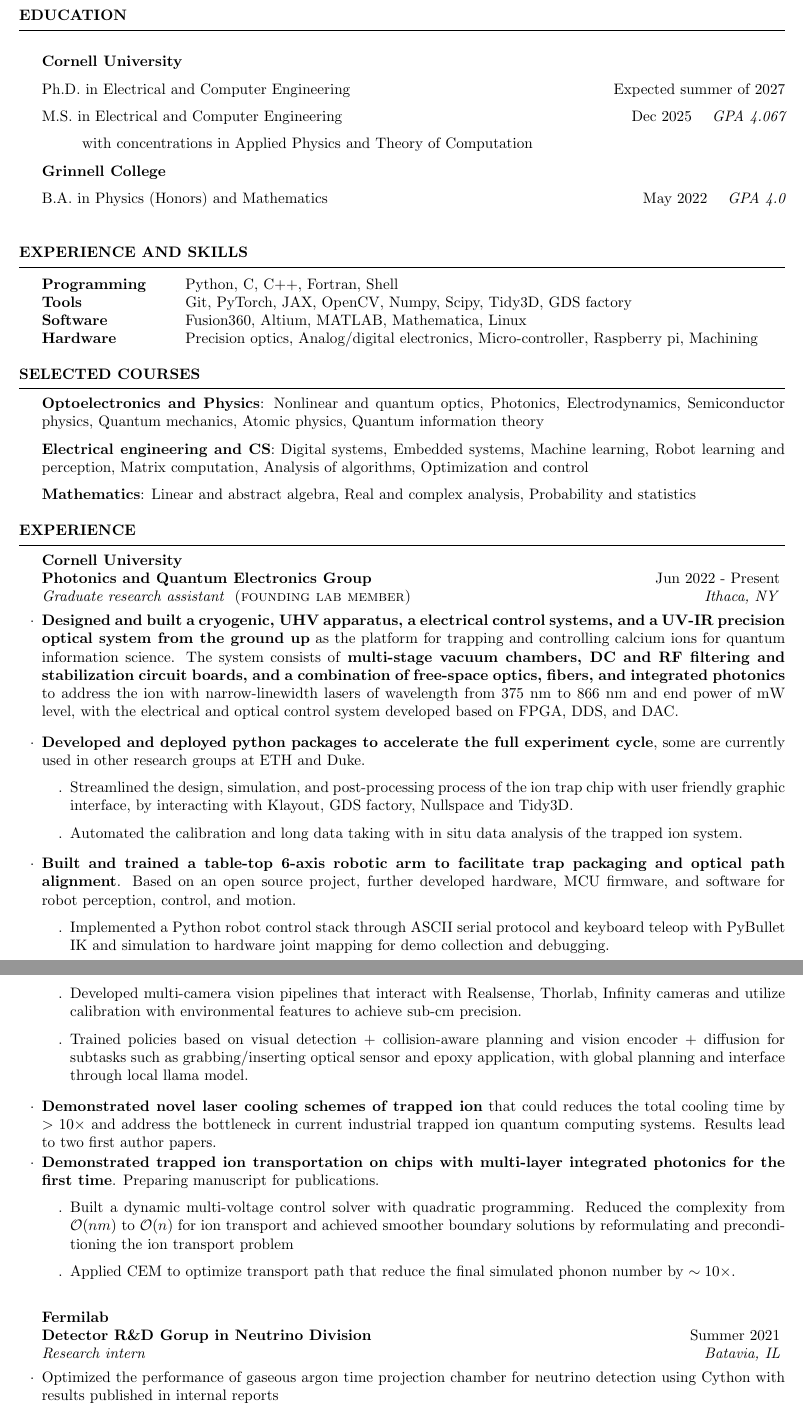
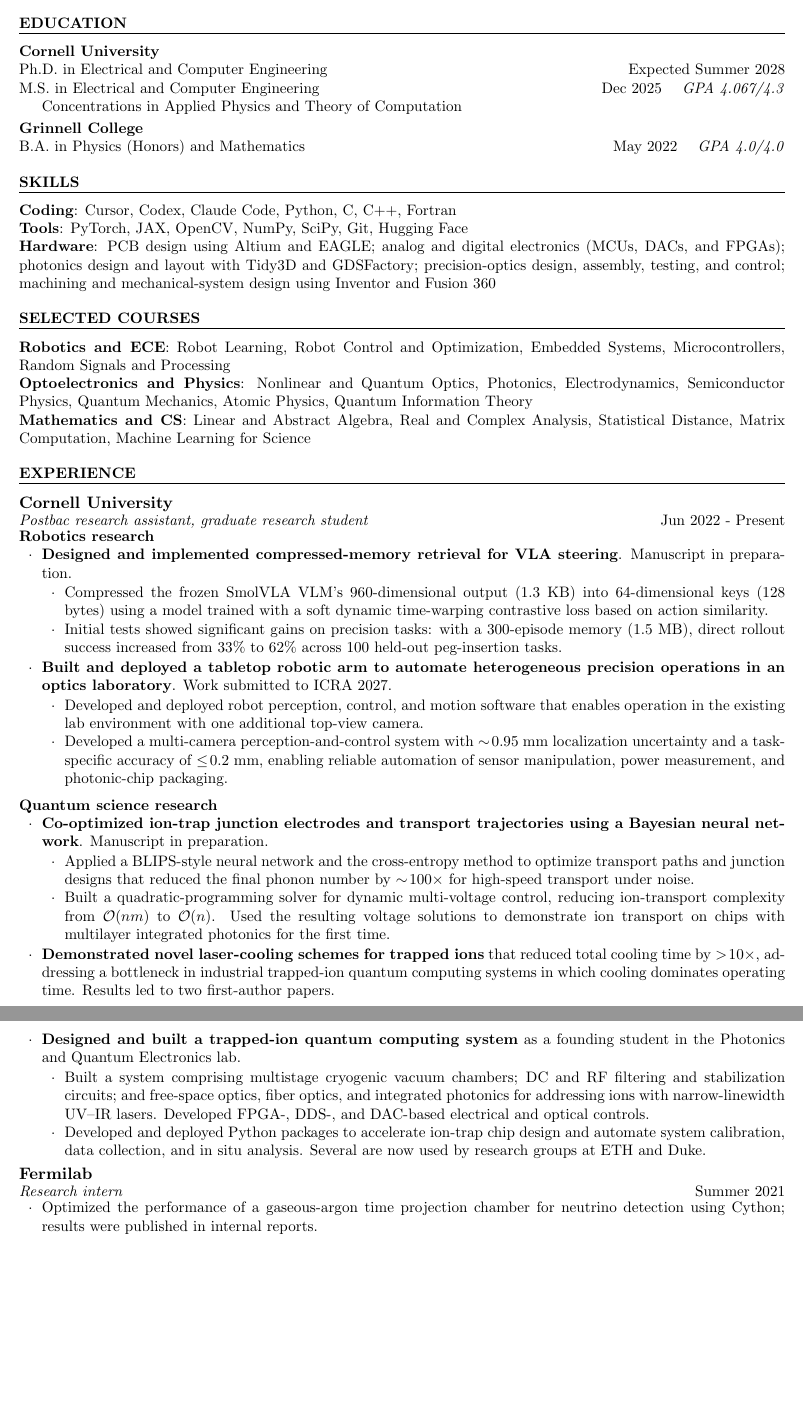
Before and after one commit to Technium7/Technium7.github.io, a LaTeX CV (docs/cv.tex): two parts of pages 1 and 2 of 2, joined at a grey line, cut so that both start at the same text, the shorter picture padded with empty space. The pictures show the PDF file docs/cv.pdf that the author committed with the source.

Commit message:
Update the site and CV with current robotics and quantum results.
Co-authored-by: Cursor <cursoragent@cursor.com>

```diff
--- a/docs/cv.tex
+++ b/docs/cv.tex
@@ -40,39 +108,30 @@
 %----------------------------------------------------------------------------------------
 
 \begin{rSection}{Education}
-\item {\bf Cornell University}
-
-Ph.D. in Electrical and Computer Engineering \hfill {Expected summer of 2027}
-
-M.S. in Electrical and Computer Engineering\hfill {Dec 2025     \em GPA 4.067}
-
-        with concentrations in Applied Physics and Theory of Computation
-
-\item {\bf Grinnell College}
-
-B.A. in Physics (Honors) and Mathematics\hfill {May 2022     \em GPA 4.0}\\
+\textbf{Cornell University}\par
+Ph.D. in Electrical and Computer Engineering \hfill Expected Summer 2028\par
+M.S. in Electrical and Computer Engineering \hfill Dec 2025 \quad \textit{GPA 4.067/4.3}\par
+\hspace*{1.5em}Concentrations in Applied Physics and Theory of Computation\par\vspace{0.25em}
+\textbf{Grinnell College}\par
+B.A. in Physics (Honors) and Mathematics \hfill May 2022 \quad \textit{GPA 4.0/4.0}
 \end{rSection}
 
 %----------------------hm------------------------------------------------------------------
 %    WORK EXPERIENCE SECTION
 %----------------------------------------------------------------------------------------
-\begin{rSection}{Experience and Skills}
-\begin{tabular}{ @{} >{\bfseries}l @{\hspace{6ex}} l }
-Programming & Python, C, C++, Fortran, Shell\\
-Tools & Git, PyTorch, JAX, OpenCV, Numpy, Scipy, Tidy3D, GDS factory\\
-Software & Fusion360, Altium, MATLAB, Mathematica, Linux\\
-Hardware & Precision optics, Analog/digital electronics, Micro-controller, Raspberry pi, Machining
-\end{tabular}
-
+\begin{rSection}{Skills}
+\textbf{Coding}: Cursor, Codex, Claude Code, Python, C, C++, Fortran\par
+\textbf{Tools}: PyTorch, JAX, OpenCV, NumPy, SciPy, Git, Hugging Face\par
+\textbf{Hardware}: PCB design using Altium and EAGLE; analog and digital electronics (MCUs, DACs, and FPGAs); photonics design and layout with Tidy3D and GDSFactory; precision-optics design, assembly, testing, and control; machining and mechanical-system design using Inventor and Fusion 360\par
 \end{rSection}
 
 \begin{rSection}{Selected Courses}
 
-\textbf{Optoelectronics and Physics}: Nonlinear and quantum optics, Photonics, Electrodynamics, Semiconductor physics, Quantum mechanics, Atomic physics, Quantum information theory
+\textbf{Robotics and ECE}: Robot Learning, Robot Control and Optimization, Embedded Systems, Microcontrollers, Random Signals and Processing
 
-\textbf{Electrical engineering and CS}: Digital systems, Embedded systems, Machine learning, Robot learning and perception, Matrix computation, Analysis of algorithms, Optimization and control
+\textbf{Optoelectronics and Physics}: Nonlinear and Quantum Optics, Photonics, Electrodynamics, Semiconductor Physics, Quantum Mechanics, Atomic Physics, Quantum Information Theory
 
-\textbf{Mathematics}: Linear and abstract algebra, Real and complex analysis, Probability and statistics
+\textbf{Mathematics and CS}: Linear and Abstract Algebra, Real and Complex Analysis, Statistical Distance, Matrix Computation, Machine Learning for Science
 
 
 \end{rSection}
@@ -80,47 +139,41 @@ Hardware & Precision optics, Analog/digital electronics, Micro-controller, Raspb
 
 \begin{rSection}{Experience}
 
-\textbf{Cornell University}\\
-\begin{rSubsection}{Photonics and Quantum Electronics Group}{Jun 2022 - Present}{Graduate research assistant  \textsc{(founding lab member)}}{Ithaca, NY}
+\institution{Cornell University}
+\role{Postbac research assistant, graduate research student}{Jun 2022 - Present}
 
-\item \textbf{Designed and built a cryogenic, UHV apparatus, a electrical control systems, and a UV-IR precision optical system from the ground up} as the platform for trapping and controlling calcium ions for quantum information science. The system consists of \textbf{multi-stage vacuum chambers, DC and RF filtering and stabilization circuit boards, and a combination of free-space optics, fibers, and integrated photonics} to address the ion with narrow-linewidth lasers of wavelength from 375 nm to 866 nm and end power of mW level, with the electrical and optical control system developed based on FPGA, DDS, and DAC.
+\category{Robotics research}
+\begin{experienceItems}
+\item \textbf{Designed and implemented compressed-memory retrieval for VLA steering}. Manuscript in preparation.
+\begin{details}
+  \item Compressed the frozen SmolVLA VLM's 960-dimensional output (1.3 KB) into 64-dimensional keys (128 bytes) using a model trained with a soft dynamic time-warping contrastive loss based on action similarity.
+  \item Initial tests showed significant gains on precision tasks: with a 300-episode memory (1.5 MB), direct rollout success increased from 33\% to 62\% across 100 held-out peg-insertion tasks.
+\end{details}
+\item \textbf{Built and deployed a tabletop robotic arm to automate heterogeneous precision operations in an optics laboratory}. Work submitted to ICRA 2027.
+\begin{details}
+  \item Developed and deployed robot perception, control, and motion software that enables operation in the existing lab environment with one additional top-view camera.
+  \item Developed a multi-camera perception-and-control system with $\sim\!0.95$ mm localization uncertainty and a task-specific accuracy of $\leq\!0.2$ mm, enabling reliable automation of sensor manipulation, power measurement, and photonic-chip packaging.
+\end{details}
+\end{experienceItems}
 
-\vspace{0.1in}
+\category{Quantum science research}
+\begin{experienceItems}
+\item \textbf{Co-optimized ion-trap junction electrodes and transport trajectories using a Bayesian neural network}. Manuscript in preparation.
+\begin{details}
+    \item Applied a BLIPS-style neural network and the cross-entropy method to optimize transport paths and junction designs that reduced the final phonon number by $\sim\!100\times$ for high-speed transport under noise.
+    \item Built a quadratic-programming solver for dynamic multi-voltage control, reducing ion-transport complexity from $\mathcal{O}(nm)$ to $\mathcal{O}(n)$. Used the resulting voltage solutions to demonstrate ion transport on chips with multilayer integrated photonics for the first time.
+\end{details}
+\item \textbf{Demonstrated novel laser-cooling schemes for trapped ions} that reduced total cooling time by $>\!10\times$, addressing a bottleneck in industrial trapped-ion quantum computing systems in which cooling dominates operating time. Results led to two first-author papers.
+\item \textbf{Designed and built a trapped-ion quantum computing system} as a founding student in the Photonics and Quantum Electronics lab.
+\begin{details}
+\item Built a system comprising multistage cryogenic vacuum chambers; DC and RF filtering and stabilization circuits; and free-space optics, fiber optics, and integrated photonics for addressing ions with narrow-linewidth UV--IR lasers. Developed FPGA-, DDS-, and DAC-based electrical and optical controls.
+\item Developed and deployed Python packages to accelerate ion-trap chip design and automate system calibration, data collection, and in situ analysis. Several are now used by research groups at ETH and Duke.
+\end{details}
+\end{experienceItems}
 
-\item \textbf{Developed and deployed python packages to accelerate the full experiment cycle}, some are currently used in other research groups at ETH and Duke.
-\begin{itemize}
-    \item[.] Streamlined the design, simulation, and post-processing process of the ion trap chip with user friendly graphic interface, by interacting with Klayout, GDS factory, Nullspace and Tidy3D.
-    \item[.] Automated the calibration and long data taking with in situ data analysis of the trapped ion system.
-\end{itemize}
+\institution{Fermilab}
+\role{Research intern}{Summer 2021}
+\begin{experienceItems}
+\item Optimized the performance of a gaseous-argon time projection chamber for neutrino detection using Cython; results were published in internal reports.
+\end{experienceItems}
 
-\vspace{0.1in}
-
-\item \textbf{Built and trained a table-top 6-axis robotic arm to facilitate trap packaging and optical path alignment}. Based on an open source project, further developed hardware, MCU firmware, and software for robot perception, control, and motion.
-\begin{itemize}
-    \item[.] Implemented a Python robot control stack through ASCII serial protocol and keyboard teleop with PyBullet IK and simulation to hardware joint mapping for demo collection and debugging.
-    \item[.] Developed multi-camera vision pipelines that interact with Realsense, Thorlab, Infinity cameras and utilize calibration with environmental features to achieve sub-cm precision.
-    \item[.] Trained policies based on visual detection + collision-aware planning and vision encoder + diffusion for subtasks such as grabbing/inserting optical sensor and epoxy application, with global planning and interface through local llama model.
-\end{itemize}
-
-\vspace{0.1in}
-
-\item \textbf{Demonstrated novel laser cooling schemes of trapped ion} that could reduces the total cooling time by $>10\times$ and address the bottleneck in current industrial trapped ion quantum computing systems. Results lead to two first author papers.
-
-\item \textbf{Demonstrated trapped ion transportation on chips with multi-layer integrated photonics for the first time}. Preparing manuscript for publications.
-
-\begin{itemize}
-    \item[.] Built a dynamic multi-voltage control solver with quadratic programming. Reduced the complexity from $\mathcal{O}(nm)$ to $\mathcal{O}(n)$ for ion transport and achieved smoother boundary solutions by reformulating and preconditioning the ion transport problem
-    \item[.] Applied CEM to optimize transport path that reduce the final simulated phonon number by $\sim 10 \times$.
-
-\end{itemize}
-
-
-\vspace{0.1in}
-
-
-\end{rSubsection}
-
-\textbf{Fermilab}\\
-\begin{rSubsection}{Detector R\&D Gorup in Neutrino Division}{Summer 2021}{Research intern}{Batavia, IL}
-\item Optimized the performance of gaseous argon time projection chamber for neutrino detection using Cython with results published in internal reports
-\end{rSubsection}
@@ -131,16 +180,8 @@ Hardware & Precision optics, Analog/digital electronics, Micro-controller, Raspb
-\end{rSubsection}
-
-
-
-
-%------------------------------------------------
-
-%\begin{rSubsection}{Florida State University}{Summer 2017 (10 weeks)}{Research assistant at the aero-propulsion, \\ mechatronics and energy (AME) research labs.}{Tallahassee, FL}
-%\item Developed a code that simulates the surface temperature of complex geometries based on real weather data in MATLAB and Fortran.
-%Advised by Prof. Neda Yaghoobian.
-%\end{rSubsection}
-%------------------------------------------------
-
+\institution{Grinnell College}
+\role{Research assistant}{Summer 2020}
+\begin{experienceItems}
+\item Developed a formalism for describing quantum particles constrained to 2D manifolds using differential geometry. Results were published in \textit{Physica Scripta}.
+\end{experienceItems}
 
 
 
@@ -164,5 +205,7 @@ Hardware & Precision optics, Analog/digital electronics, Micro-controller, Raspb
 
-\item S. Rodriguez, L. Rodriguez, \textbf{Z. Xing}, C. McMillin, L. R. Ram-Mohan.``Geometrodynamics of a 2D Curved Surface Due to a Constrained Quantum Particle via Its Gravitational Dual: S2 Analytical Model Calculations." \textit{Physica Scripta}, May 2025.
+\item \textbf{Z. Xing}, K. K. Mehta. ``Trapped-Ion Laser Cooling in Structured Light Fields.'' \textit{Physical Review Applied}, July 2025.
+
+\item S. Rodriguez, L. Rodriguez, \textbf{Z. Xing}, C. McMillin, L. R. Ram-Mohan. ``Geometrodynamics of a 2D Curved Surface Due to a Constrained Quantum Particle via Its Gravitational Dual: S2 Analytical Model Calculations.'' \textit{Physica Scripta}, May 2025.
 
 %\item \textbf{Oscar Jaramillo}, Leonardo Massai and Karan Mehta. HfO$_2$-based Platform for High Index Contrast
 %Visible and UV Integrated Photonics. \textit{In 2023 Conference on Lasers and Electro-Optics (CLEO).}
```
Also changed, not shown: docs/cv.pdf, docs/cv.tex (134 more changed lines), 2 other files.
